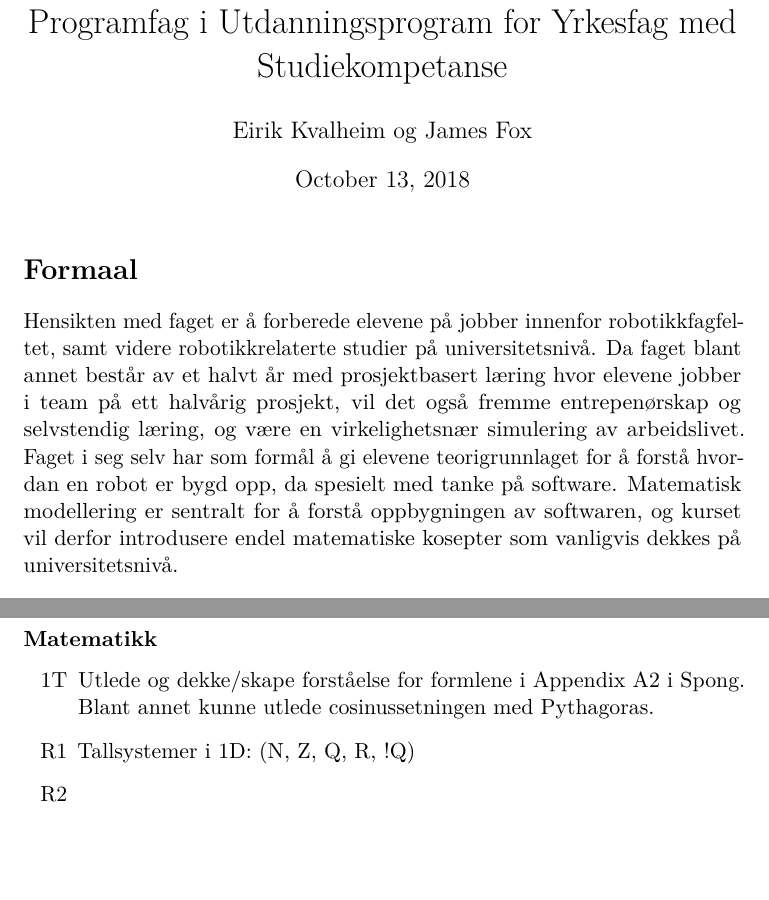
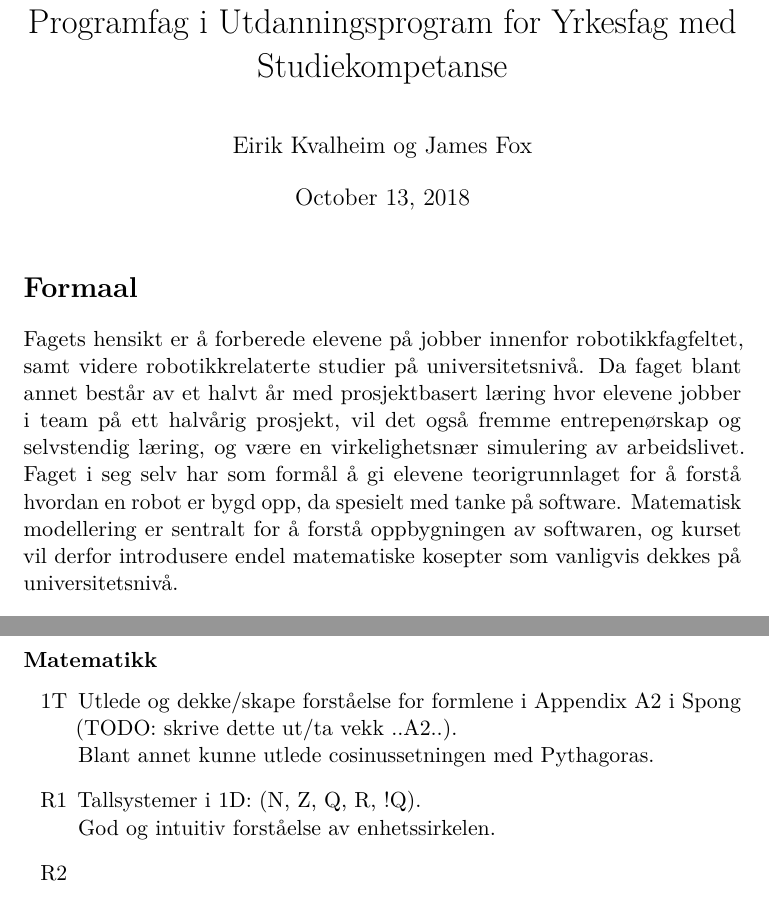
Before and after one commit to KvalheimRacing/KubenRobotics, a LaTeX document (AMOR/AMOR.tex, which reads AMOR/Sections/Formaal.tex, AMOR/Sections/Struktur.tex, AMOR/kvalheimracing.sty): two parts of pages 1 and 2 of 5 before the commit and two parts of pages 1 and 3 of 6 after it, joined at a grey line, cut so that both start at the same text, the shorter picture padded with empty space. Compiled offline with pdfLaTeX.

Commit message:
Added small bits ans pieces on math, spelling ++

```diff
--- a/AMOR/Sections/Formaal.tex
+++ b/AMOR/Sections/Formaal.tex
@@ -1,6 +1,6 @@
 \section*{Formaal} \label{Sec: Formaal}
 
 
-	Hensikten med faget er å forberede elevene på jobber innenfor robotikkfagfeltet, samt videre robotikkrelaterte studier på universitetsnivå. Da faget blant annet består av et halvt år med prosjektbasert læring hvor elevene jobber i team på ett halvårig prosjekt, vil det også fremme entrepenørskap og selvstendig læring, og være en virkelighetsnær simulering av arbeidslivet.
+	Fagets hensikt er å forberede elevene på jobber innenfor robotikkfagfeltet, samt videre robotikkrelaterte studier på universitetsnivå. Da faget blant annet består av et halvt år med prosjektbasert læring hvor elevene jobber i team på ett halvårig prosjekt, vil det også fremme entrepenørskap og selvstendig læring, og være en virkelighetsnær simulering av arbeidslivet.
 	% https://www.udir.no/kl06/PRG1-01/Hele/Formaal
 	Faget i seg selv har som formål å gi elevene teorigrunnlaget for å forstå hvordan en robot er bygd opp, da spesielt med tanke på software. Matematisk modellering er sentralt for å forstå oppbygningen av softwaren, og kurset vil derfor introdusere endel matematiske kosepter som vanligvis dekkes på universitetsnivå.
--- a/AMOR/Sections/Struktur.tex
+++ b/AMOR/Sections/Struktur.tex
@@ -71,8 +71,10 @@
 
 		\begin{itemize}
 
-			\item[1T]  Utlede og dekke/skape forståelse for formlene i Appendix A2 i Spong. Blant annet kunne utlede cosinussetningen med Pythagoras.
-			\item[R1]  Tallsystemer i 1D: (N, Z, Q, R, !Q)
+			\item[1T]  Utlede og dekke/skape forståelse for formlene i Appendix A2 i Spong (TODO: skrive dette ut/ta vekk ..A2..).\\
+						Blant annet kunne utlede cosinussetningen med Pythagoras.
+			\item[R1]  Tallsystemer i 1D: (N, Z, Q, R, !Q).\\
+					   God og intuitiv forståelse av enhetssirkelen.
 			\item[R2]
 
 		\end{itemize}
--- a/AMOR/kvalheimracing.sty
+++ b/AMOR/kvalheimracing.sty
@@ -26,6 +26,11 @@
 % Miscellaneous
 \usepackage{csquotes}
 \usepackage{microtype}
+\usepackage{titling}
+\usepackage{graphicx}
+\usepackage[english]{babel}
+\usepackage[colorinlistoftodos]{todonotes}
+
 
 
 % Cross references
@@ -91,12 +96,13 @@
 
 
 % Standard sets
-\newcommand{\N}{\mathbf{N}} 		% Natural numbers
-\newcommand{\Z}{\mathbf{Z}} 		% Integers
-\newcommand{\Q}{\mathbf{Q}} 	    % Rational numbers
-\newcommand{\R}{\mathbf{R}} 		% Real numbers
-\newcommand{\C}{\mathbf{C}} 		% Complex numbers
-\newcommand{\F}{\mathbf{F}} 		% General field
+\newcommand{\N}{\mathbb{N}} 		% Natural numbers
+\newcommand{\Z}{\mathbb{Z}} 		% Integers
+\newcommand{\Q}{\mathbb{Q}} 	    % Rational numbers
+\newcommand{\R}{\mathbb{R}} 		% Real numbers
+\newcommand{\C}{\mathbb{C}} 		% Complex numbers
+\newcommand{\F}{\mathbb{F}} 		% General field
+\renewcommand{\H}{\mathbb{H}} 		% Quarternions
 \newcommand{\Rinf}{\overline{\R}} 	% Extended real numbers
 
 
```
Also changed, not shown: AMOR/Sections/Hovedomraader.tex (+3 -2 lines), AMOR/Sections/Vurdering.tex (+1 -1 lines), AMOR_Implementation/Sections/AutomasjonsKoordinering.tex (+3 -3 lines), AMOR_Implementation/Sections/Forberedelser.tex (+3 -3 lines), AMOR_Implementation/Sections/Gjennomforing.tex (+6 -4 lines), AMOR_Implementation/Sections/Vurdering.tex (+1 -2 lines), AMOR/AMOR.pdf, AMOR_Implementation/Implementation.pdf.
